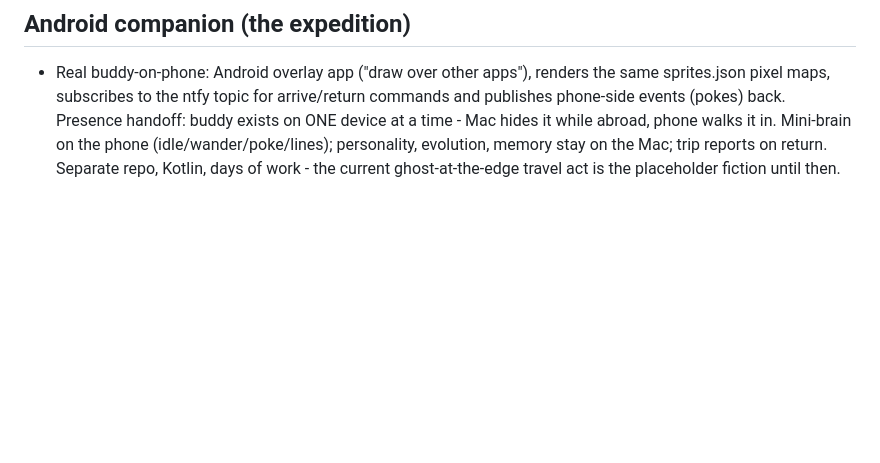
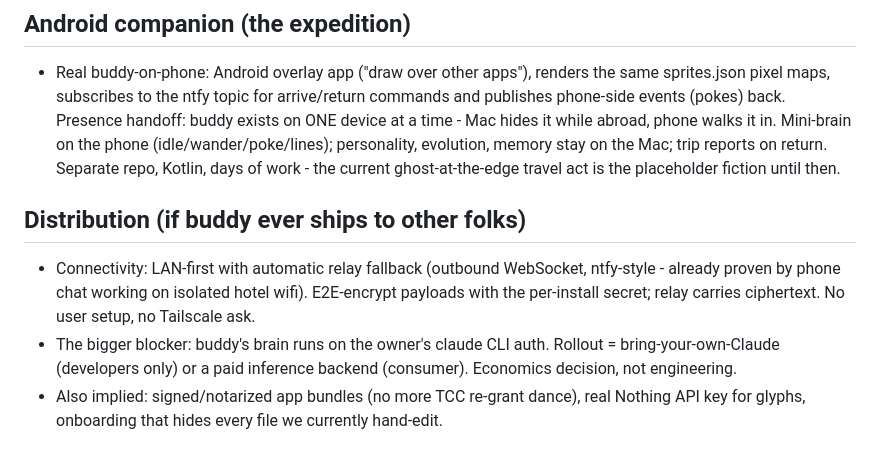
Before and after one commit to dilirity/buddy, a Markdown page: BACKLOG.md, the part around the change. Drawn GitHub-style; blank space fills up the shorter version.

Commit message:
backlog: distribution architecture notes
Co-Authored-By: Claude Fable 5 <noreply@anthropic.com>

```diff
--- a/BACKLOG.md
+++ b/BACKLOG.md
@@ -25,3 +25,8 @@
 
 ## Android companion (the expedition)
 - Real buddy-on-phone: Android overlay app ("draw over other apps"), renders the same sprites.json pixel maps, subscribes to the ntfy topic for arrive/return commands and publishes phone-side events (pokes) back. Presence handoff: buddy exists on ONE device at a time - Mac hides it while abroad, phone walks it in. Mini-brain on the phone (idle/wander/poke/lines); personality, evolution, memory stay on the Mac; trip reports on return. Separate repo, Kotlin, days of work - the current ghost-at-the-edge travel act is the placeholder fiction until then.
+
+## Distribution (if buddy ever ships to other folks)
+- Connectivity: LAN-first with automatic relay fallback (outbound WebSocket, ntfy-style - already proven by phone chat working on isolated hotel wifi). E2E-encrypt payloads with the per-install secret; relay carries ciphertext. No user setup, no Tailscale ask.
+- The bigger blocker: buddy's brain runs on the owner's claude CLI auth. Rollout = bring-your-own-Claude (developers only) or a paid inference backend (consumer). Economics decision, not engineering.
+- Also implied: signed/notarized app bundles (no more TCC re-grant dance), real Nothing API key for glyphs, onboarding that hides every file we currently hand-edit.
```
